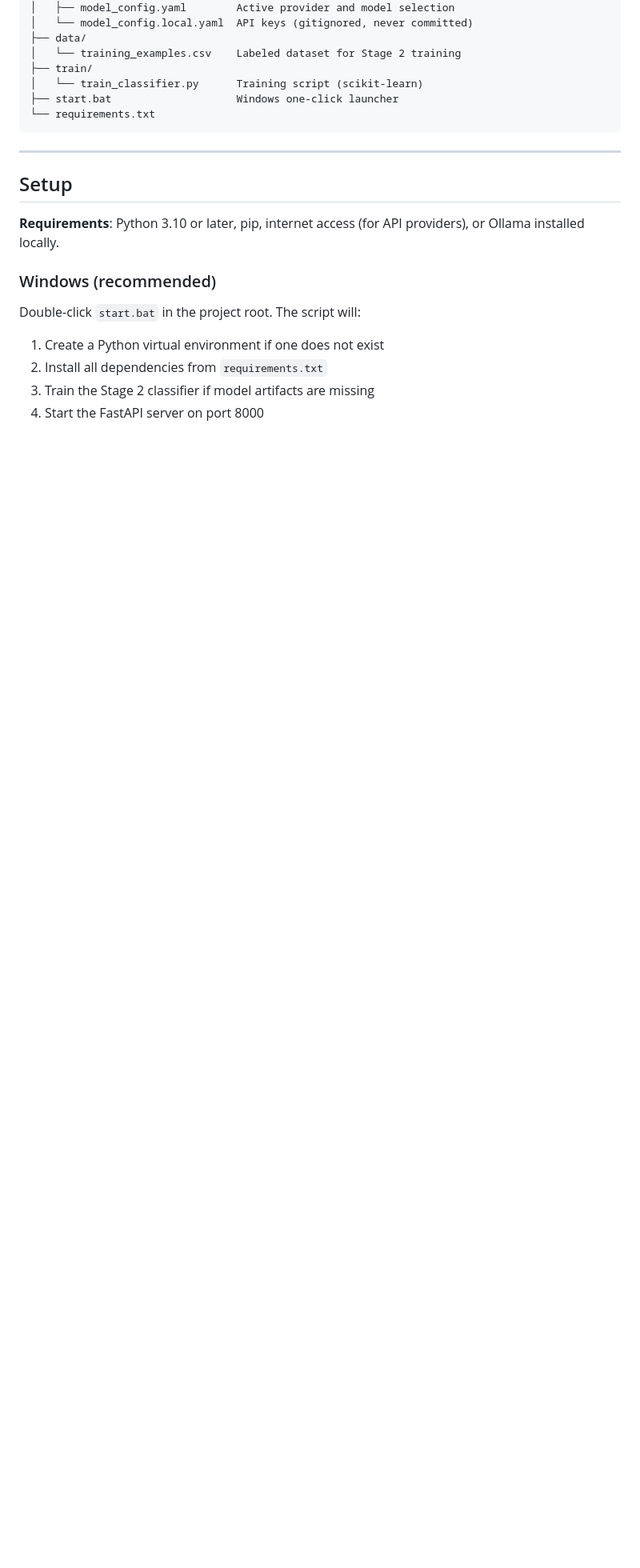
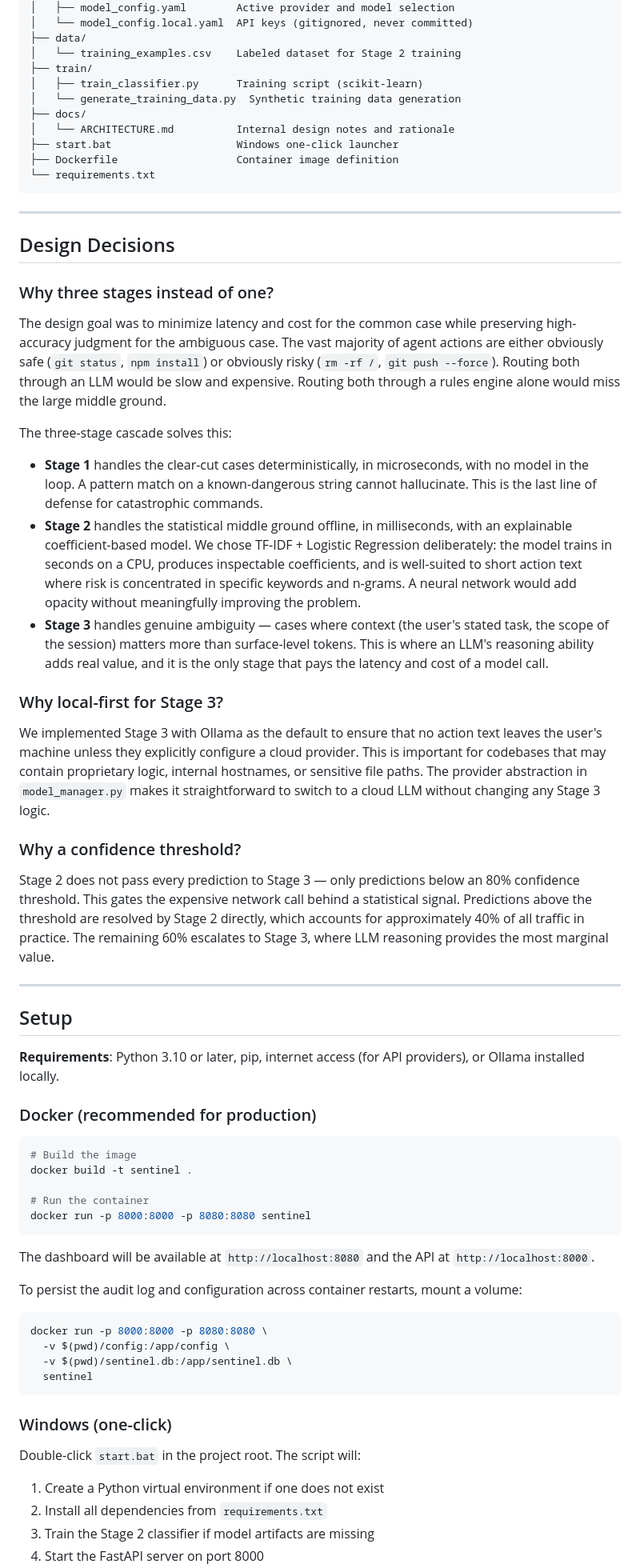
Before and after one commit to fncreator22/sentinel-mcp, a Markdown page: README.md, the part around one of its changes. Shown at 80% size. Rendered like a GitHub page; blank space fills up the shorter version.

Commit message:
docs: professional README with classifier metrics, clean architecture notes

````diff
--- a/README.md
+++ b/README.md
@@ -77,10 +108,36 @@ sentinel/
 ├── data/
 │   └── training_examples.csv    Labeled dataset for Stage 2 training
 ├── train/
-│   └── train_classifier.py      Training script (scikit-learn)
+│   ├── train_classifier.py      Training script (scikit-learn)
+│   └── generate_training_data.py  Synthetic training data generation
+├── docs/
+│   └── ARCHITECTURE.md          Internal design notes and rationale
 ├── start.bat                    Windows one-click launcher
+├── Dockerfile                   Container image definition
 └── requirements.txt
 ```
+
+---
+
+## Design Decisions
+
+### Why three stages instead of one?
+
+The design goal was to minimize latency and cost for the common case while preserving high-accuracy judgment for the ambiguous case. The vast majority of agent actions are either obviously safe (`git status`, `npm install`) or obviously risky (`rm -rf /`, `git push --force`). Routing both through an LLM would be slow and expensive. Routing both through a rules engine alone would miss the large middle ground.
+
+The three-stage cascade solves this:
+
+- **Stage 1** handles the clear-cut cases deterministically, in microseconds, with no model in the loop. A pattern match on a known-dangerous string cannot hallucinate. This is the last line of defense for catastrophic commands.
+- **Stage 2** handles the statistical middle ground offline, in milliseconds, with an explainable coefficient-based model. We chose TF-IDF + Logistic Regression deliberately: the model trains in seconds on a CPU, produces inspectable coefficients, and is well-suited to short action text where risk is concentrated in specific keywords and n-grams. A neural network would add opacity without meaningfully improving the problem.
+- **Stage 3** handles genuine ambiguity — cases where context (the user's stated task, the scope of the session) matters more than surface-level tokens. This is where an LLM's reasoning ability adds real value, and it is the only stage that pays the latency and cost of a model call.
+
+### Why local-first for Stage 3?
+
+We implemented Stage 3 with Ollama as the default to ensure that no action text leaves the user's machine unless they explicitly configure a cloud provider. This is important for codebases that may contain proprietary logic, internal hostnames, or sensitive file paths. The provider abstraction in `model_manager.py` makes it straightforward to switch to a cloud LLM without changing any Stage 3 logic.
+
+### Why a confidence threshold?
+
+Stage 2 does not pass every prediction to Stage 3 — only predictions below an 80% confidence threshold. This gates the expensive network call behind a statistical signal. Predictions above the threshold are resolved by Stage 2 directly, which accounts for approximately 40% of all traffic in practice. The remaining 60% escalates to Stage 3, where LLM reasoning provides the most marginal value.
 
 ---
 
@@ -88,7 +145,28 @@ sentinel/
 
 **Requirements**: Python 3.10 or later, pip, internet access (for API providers), or Ollama installed locally.
 
-### Windows (recommended)
+### Docker (recommended for production)
+
+```bash
+# Build the image
+docker build -t sentinel .
+
+# Run the container
+docker run -p 8000:8000 -p 8080:8080 sentinel
+```
+
+The dashboard will be available at `http://localhost:8080` and the API at `http://localhost:8000`.
+
+To persist the audit log and configuration across container restarts, mount a volume:
+
+```bash
+docker run -p 8000:8000 -p 8080:8080 \
+  -v $(pwd)/config:/app/config \
+  -v $(pwd)/sentinel.db:/app/sentinel.db \
+  sentinel
+```
+
+### Windows (one-click)
 
 Double-click `start.bat` in the project root. The script will:
 1. Create a Python virtual environment if one does not exist
````
Also changed, not shown: other parts of README.md (+49 -18 lines), docs/ARCHITECTURE.md (+8 -8 lines).
